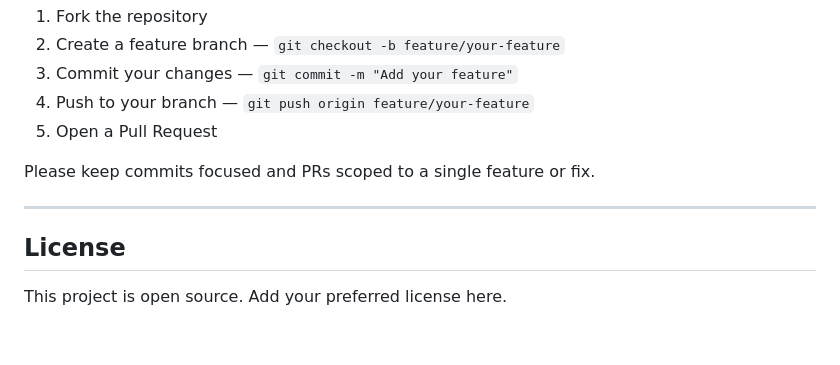
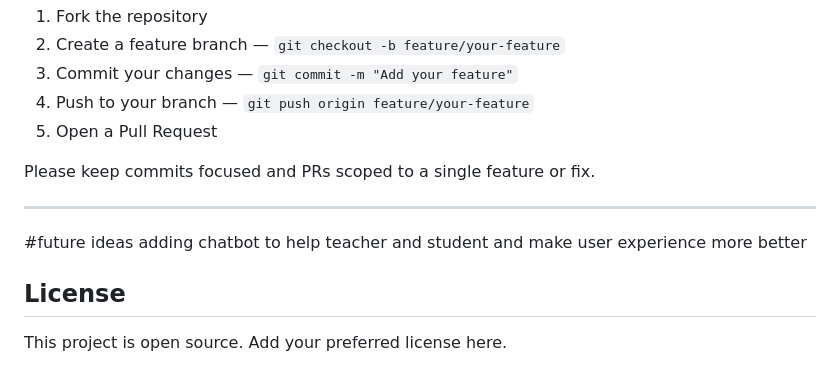
Before and after one commit to mamouneabdelli/attendence-system-for-student-desktop-electron-js-, a Markdown page: README.md, the part around the change. Drawn GitHub-style; blank space fills up the shorter version.

Commit message:
Add future ideas section to README
Added a section for future ideas regarding chatbot integration.

```diff
--- a/README.md
+++ b/README.md
@@ -126,6 +126,8 @@ Contributions are welcome. To get started:
 Please keep commits focused and PRs scoped to a single feature or fix.
 
 ---
+#future ideas
+adding chatbot to help teacher and student and make user experience more better
 
 ## License
 
```
